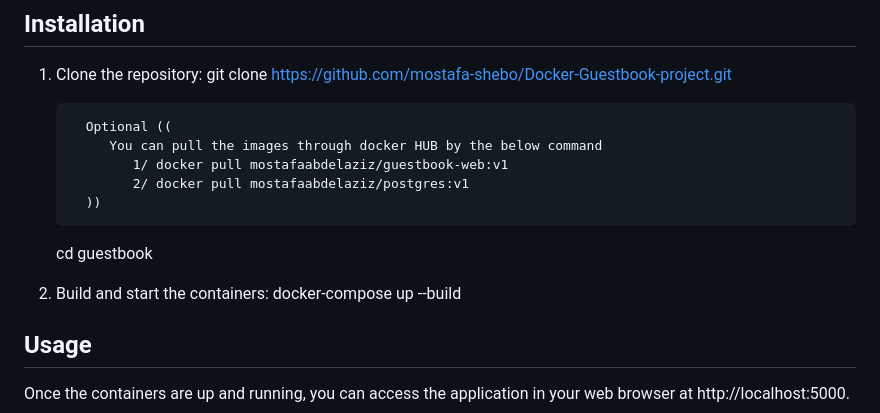
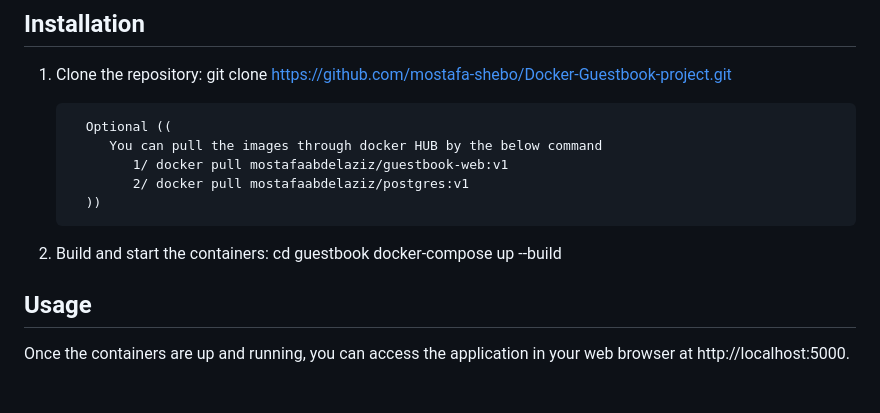
Before and after one commit to mostafa-shebo/Docker-Guestbook-project, a Markdown page: README.md, the part around the change. Rendered like a GitHub page; blank space fills up the shorter version.

```diff
--- a/README.md
+++ b/README.md
@@ -40,10 +40,10 @@ Follow these instructions to get a copy of the project up and running on your lo
                2/ docker pull mostafaabdelaziz/postgres:v1
          ))
 
-   cd guestbook
 
 
 3. Build and start the containers:
+  cd guestbook
   docker-compose up --build
 
 ## Usage
```
